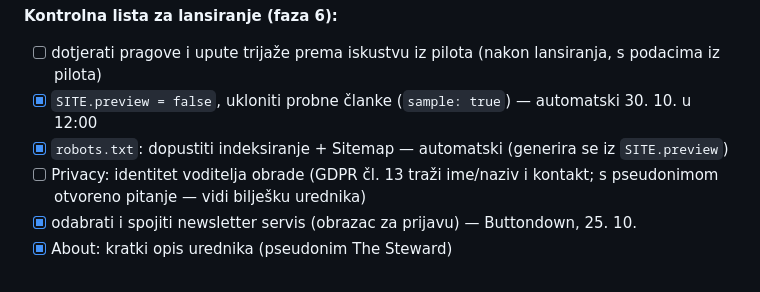
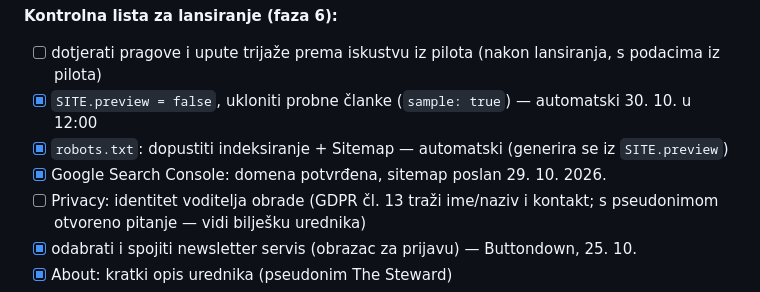
Before and after one commit to fecaponac-crypto/Governance-internet-stranica, a Markdown page: docs/specifikacija.md, the part around the change. Drawn GitHub-style.

Commit message:
Spec: Google Search Console set up, sitemap submitted
Co-Authored-By: Claude Opus 5.5 <noreply@anthropic.com>
Claude-Session: https://claude.ai/code/session_01Tkon869vjrb6zFyYE24MmC

```diff
--- a/docs/specifikacija.md
+++ b/docs/specifikacija.md
@@ -246,6 +246,7 @@ Okvirne skupine izvora:
 - [ ] dotjerati pragove i upute trijaže prema iskustvu iz pilota (nakon lansiranja, s podacima iz pilota)
 - [x] `SITE.preview = false`, ukloniti probne članke (`sample: true`) — automatski 30. 10. u 12:00
 - [x] `robots.txt`: dopustiti indeksiranje + Sitemap — automatski (generira se iz `SITE.preview`)
+- [x] Google Search Console: domena potvrđena, sitemap poslan 29. 10. 2026.
 - [ ] Privacy: identitet voditelja obrade (GDPR čl. 13 traži ime/naziv i kontakt; s pseudonimom otvoreno pitanje — vidi bilješku urednika)
 - [x] odabrati i spojiti newsletter servis (obrazac za prijavu) — Buttondown, 25. 10.
 - [x] About: kratki opis urednika (pseudonim The Steward)
```
